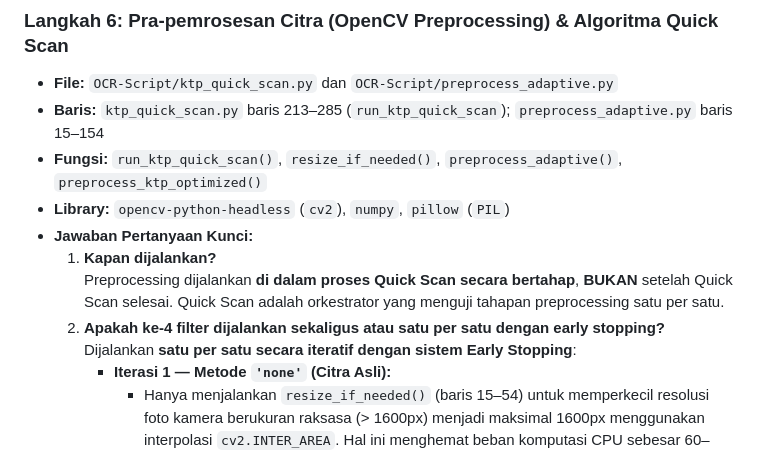
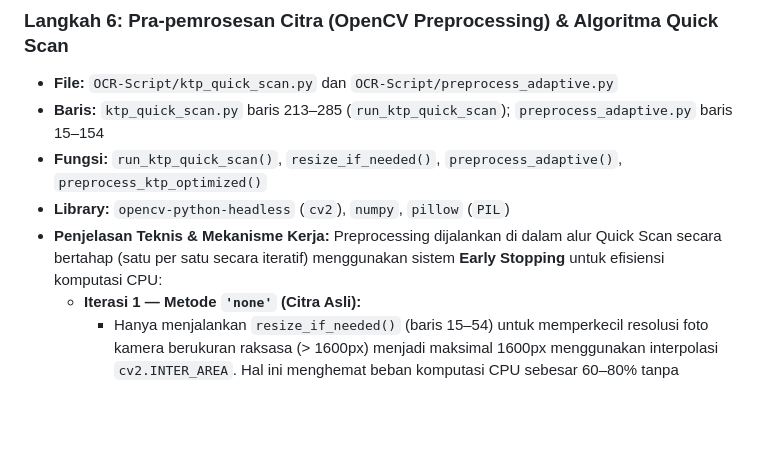
Before and after one commit to StevenLabina/agung, a Markdown page: FLOW_CARA_KERJA_OCR.md, the part around the change. Rendered like a GitHub page; blank space fills up the shorter version.

Commit message:
docs: clean up Langkah 6 in FLOW_CARA_KERJA_OCR.md to standard technical style

```diff
--- a/FLOW_CARA_KERJA_OCR.md
+++ b/FLOW_CARA_KERJA_OCR.md
@@ -136,11 +136,8 @@ flowchart TD
 - **Baris:** `ktp_quick_scan.py` baris 213–285 (`run_ktp_quick_scan`); `preprocess_adaptive.py` baris 15–154
 - **Fungsi:** `run_ktp_quick_scan()`, `resize_if_needed()`, `preprocess_adaptive()`, `preprocess_ktp_optimized()`
 - **Library:** `opencv-python-headless` (`cv2`), `numpy`, `pillow` (`PIL`)
-- **Jawaban Pertanyaan Kunci:**
-  1. **Kapan dijalankan?**
-     Preprocessing dijalankan **di dalam proses Quick Scan secara bertahap**, **BUKAN** setelah Quick Scan selesai. Quick Scan adalah orkestrator yang menguji tahapan preprocessing satu per satu.
-  2. **Apakah ke-4 filter dijalankan sekaligus atau satu per satu dengan early stopping?**
-     Dijalankan **satu per satu secara iteratif dengan sistem Early Stopping**:
+- **Penjelasan Teknis & Mekanisme Kerja:**
+  Preprocessing dijalankan di dalam alur Quick Scan secara bertahap (satu per satu secara iteratif) menggunakan sistem **Early Stopping** untuk efisiensi komputasi CPU:
      - **Iterasi 1 — Metode `'none'` (Citra Asli):**
        - Hanya menjalankan `resize_if_needed()` (baris 15–54) untuk memperkecil resolusi foto kamera berukuran raksasa (> 1600px) menjadi maksimal 1600px menggunakan interpolasi `cv2.INTER_AREA`. Hal ini menghemat beban komputasi CPU sebesar 60–80% tanpa menurunkan akurasi baca huruf.
        - Gambar asli langsung diuji ke model PaddleOCR (`process_document()`).
```
